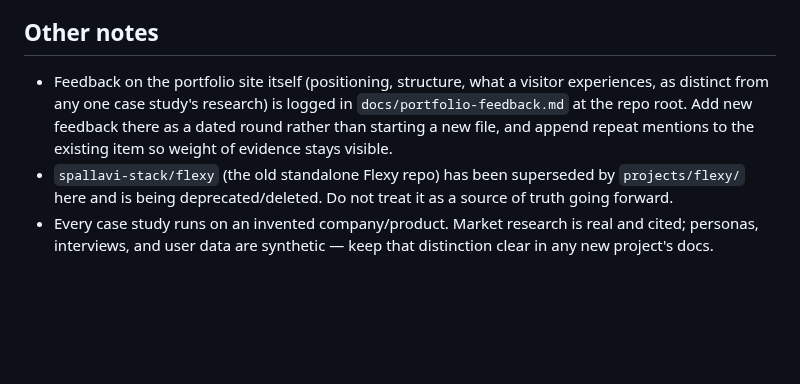
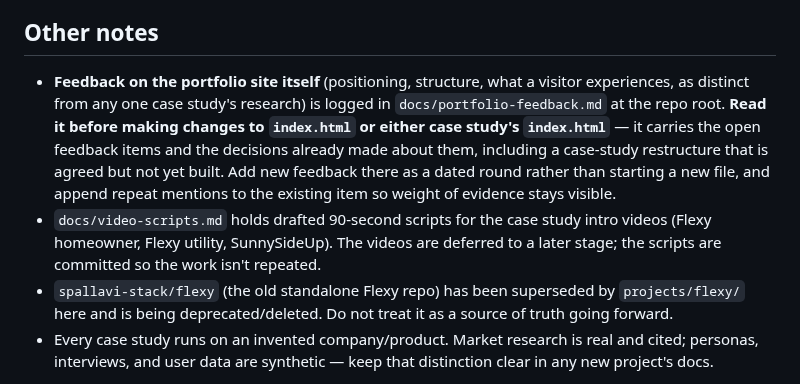
Before and after one commit to spallavi-stack/shubha-pm-portfolio, a Markdown page: CLAUDE.md, the part around the change. Drawn GitHub-style; blank space fills up the shorter version.

```diff
--- a/CLAUDE.md
+++ b/CLAUDE.md
@@ -86,6 +86,7 @@ This rule was set explicitly because the docs written so far violate it constant
 
 ## Other notes
 
-- Feedback on the portfolio site itself (positioning, structure, what a visitor experiences, as distinct from any one case study's research) is logged in `docs/portfolio-feedback.md` at the repo root. Add new feedback there as a dated round rather than starting a new file, and append repeat mentions to the existing item so weight of evidence stays visible.
+- **Feedback on the portfolio site itself** (positioning, structure, what a visitor experiences, as distinct from any one case study's research) is logged in `docs/portfolio-feedback.md` at the repo root. **Read it before making changes to `index.html` or either case study's `index.html`** — it carries the open feedback items and the decisions already made about them, including a case-study restructure that is agreed but not yet built. Add new feedback there as a dated round rather than starting a new file, and append repeat mentions to the existing item so weight of evidence stays visible.
+- `docs/video-scripts.md` holds drafted 90-second scripts for the case study intro videos (Flexy homeowner, Flexy utility, SunnySideUp). The videos are deferred to a later stage; the scripts are committed so the work isn't repeated.
 - `spallavi-stack/flexy` (the old standalone Flexy repo) has been superseded by `projects/flexy/` here and is being deprecated/deleted. Do not treat it as a source of truth going forward.
 - Every case study runs on an invented company/product. Market research is real and cited; personas, interviews, and user data are synthetic — keep that distinction clear in any new project's docs.
```
Also changed, not shown: docs/portfolio-feedback.md (+22 -0 lines), docs/video-scripts.md (added, +135 -0 lines).
